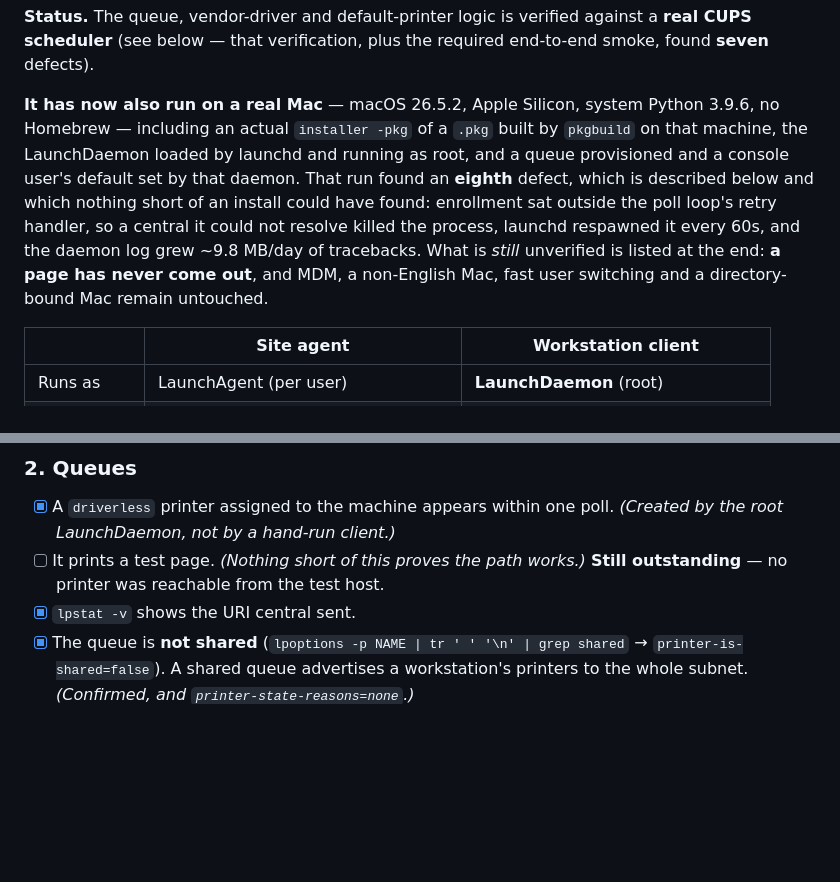
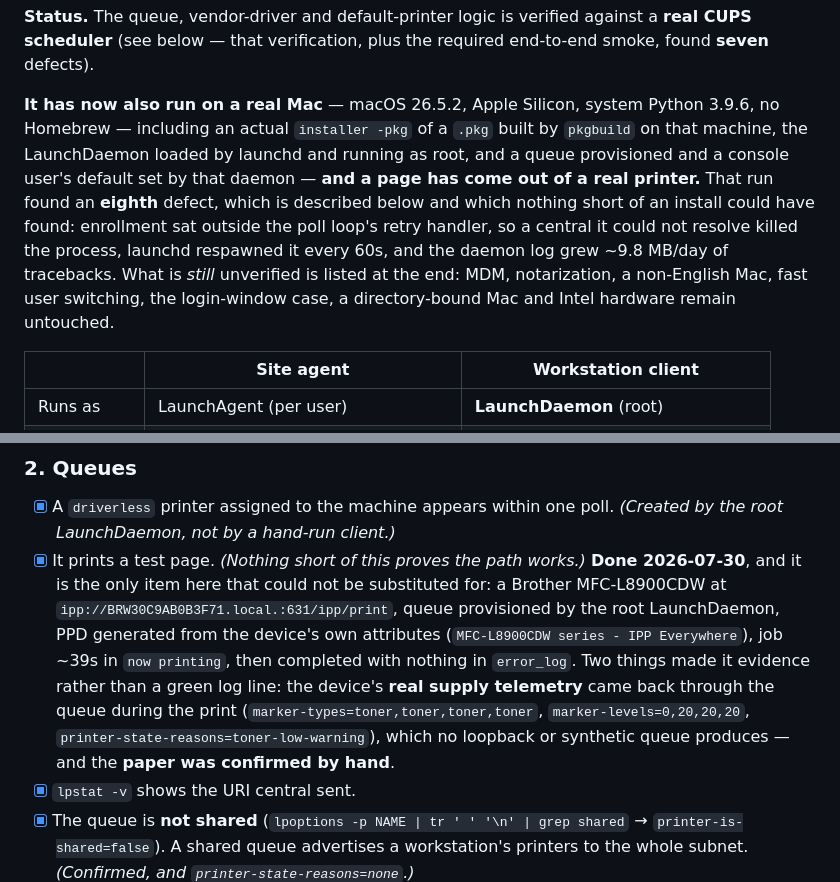
Before and after one commit to stephenthecold/printer-nanny, a Markdown page: deploy/MACOS-CLIENT-TESTING.md, 2 parts joined by grey strips. GitHub-like rendering; blank space fills up the shorter version.

```diff
--- a/deploy/MACOS-CLIENT-TESTING.md
+++ b/deploy/MACOS-CLIENT-TESTING.md
@@ -11,13 +11,13 @@ end-to-end smoke, found **seven** defects).
 Python 3.9.6, no Homebrew — including an actual `installer -pkg` of a `.pkg`
 built by `pkgbuild` on that machine, the LaunchDaemon loaded by launchd and
 running as root, and a queue provisioned and a console user's default set by that
-daemon. That run found an **eighth** defect, which is described below and which
-nothing short of an install could have found: enrollment sat outside the poll
-loop's retry handler, so a central it could not resolve killed the process,
-launchd respawned it every 60s, and the daemon log grew ~9.8 MB/day of
-tracebacks. What is *still* unverified is listed at the end: **a page has never
-come out**, and MDM, a non-English Mac, fast user switching and a
-directory-bound Mac remain untouched.
+daemon — **and a page has come out of a real printer.** That run found an
+**eighth** defect, which is described below and which nothing short of an install
+could have found: enrollment sat outside the poll loop's retry handler, so a
+central it could not resolve killed the process, launchd respawned it every 60s,
+and the daemon log grew ~9.8 MB/day of tracebacks. What is *still* unverified is
+listed at the end: MDM, notarization, a non-English Mac, fast user switching, the
+login-window case, a directory-bound Mac and Intel hardware remain untouched.
 
 | | **Site agent** | **Workstation client** |
 |---|---|---|
@@ -303,8 +303,18 @@ unchecked is genuinely outstanding.
 
 - [x] A `driverless` printer assigned to the machine appears within one poll.
       *(Created by the root LaunchDaemon, not by a hand-run client.)*
-- [ ] It prints a test page. *(Nothing short of this proves the path works.)*
-      **Still outstanding** — no printer was reachable from the test host.
+- [x] It prints a test page. *(Nothing short of this proves the path works.)*
+      **Done 2026-07-30**, and it is the only item here that could not be
+      substituted for: a Brother MFC-L8900CDW at
+      `ipp://BRW30C9AB0B3F71.local.:631/ipp/print`, queue provisioned by the root
+      LaunchDaemon, PPD generated from the device's own attributes
+      (`MFC-L8900CDW series - IPP Everywhere`), job ~39s in `now printing`, then
+      completed with nothing in `error_log`. Two things made it evidence rather
+      than a green log line: the device's **real supply telemetry** came back
+      through the queue during the print (`marker-types=toner,toner,toner,toner`,
+      `marker-levels=0,20,20,20`, `printer-state-reasons=toner-low-warning`),
+      which no loopback or synthetic queue produces — and the **paper was
+      confirmed by hand**.
 - [x] `lpstat -v` shows the URI central sent.
 - [x] The queue is **not shared** (`lpoptions -p NAME | tr ' ' '\n' | grep shared`
       → `printer-is-shared=false`). A shared queue advertises a workstation's
```
Also changed, not shown: CLAUDE.md (+17 -8 lines).
